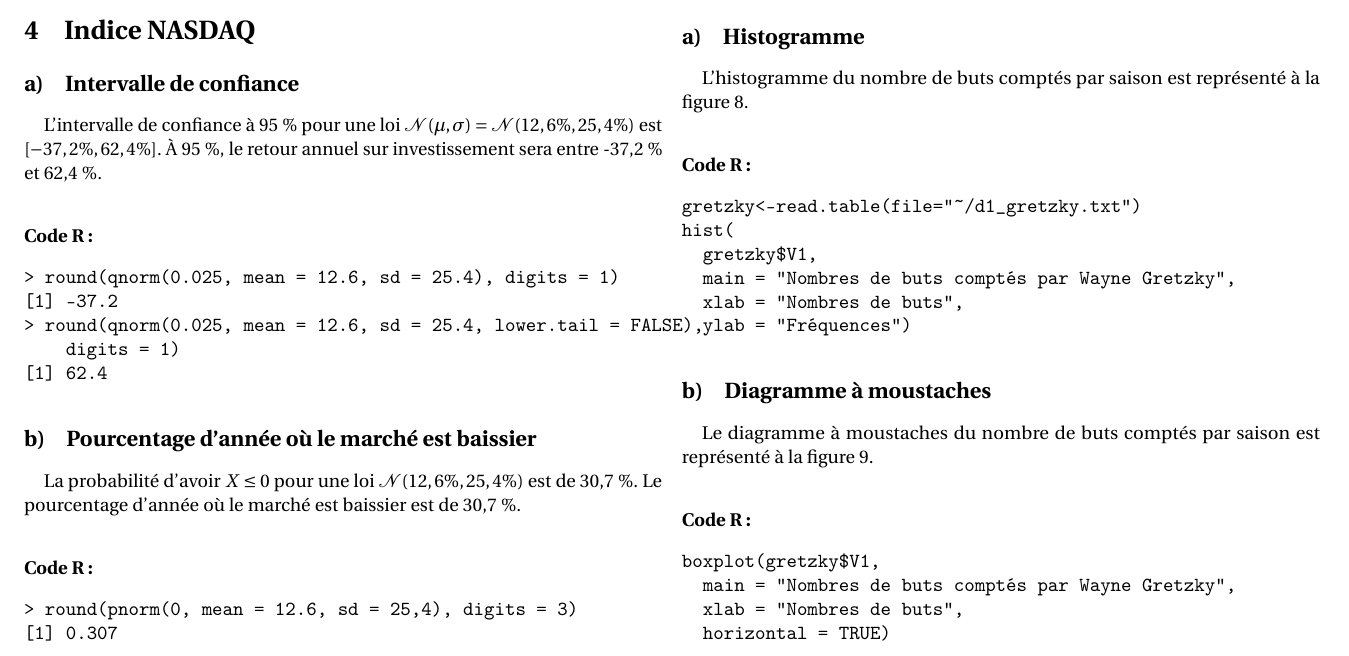
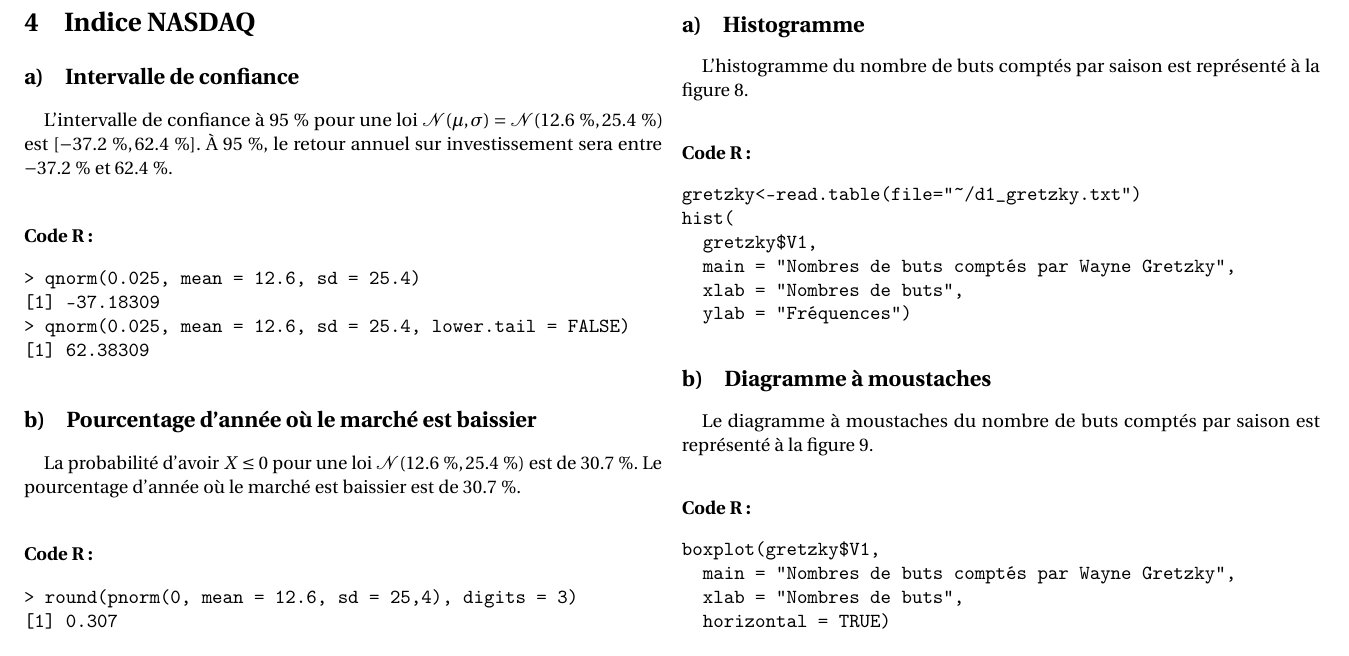
Before and after one commit to LibreEdu/STT1700, a LaTeX document (stt1.tex): part of page 9 of 11, cut so that both start at the same text. Compiled offline with pdfLaTeX.

Commit message:
NASDAQ - round

```diff
--- a/HebertPachotDevoir1.tex
+++ b/stt1.tex
@@ -376,20 +376,19 @@ NL2 <- baseball[baseball[,"Points"]<="1.3"
 % http://seankross.com/notes/dpqr/
 
 \subsection{Intervalle de confiance}
-L’intervalle de confiance à 95~\% pour une loi $\mathcal{N}(\mu,\sigma) = \mathcal{N}(12,6 \%, 25,4\%)$ est $[-37,2 \%, 62,4 \%]$. À 95~\%, le retour annuel sur investissement sera entre -37,2 \% et 62,4 \%.
+L’intervalle de confiance à 95~\% pour une loi $\mathcal{N}(\mu,\sigma) = \mathcal{N}(12.6~\%, 25.4~\%)$ est $[-37.2~\%, 62.4~\%]$. À 95~\%, le retour annuel sur investissement sera entre $-37.2~\%$ et 62.4~\%.
 
 \subsubsection*{Code R:}
 \begin{verbatim}
-> round(qnorm(0.025, mean = 12.6, sd = 25.4), digits = 1)
-[1] -37.2
-> round(qnorm(0.025, mean = 12.6, sd = 25.4, lower.tail = FALSE),
-    digits = 1)
-[1] 62.4
+> qnorm(0.025, mean = 12.6, sd = 25.4)
+[1] -37.18309
+> qnorm(0.025, mean = 12.6, sd = 25.4, lower.tail = FALSE)
+[1] 62.38309
 \end{verbatim}
 
 
 \subsection{Pourcentage d’année où le marché est baissier}
-La probabilité d’avoir $X \leq 0$ pour une loi $\mathcal{N}(12,6 \%, 25,4\%)$ est de 30,7~\%. Le pourcentage d’année où le marché est baissier est de 30,7~\%.
+La probabilité d’avoir $X \leq 0$ pour une loi $\mathcal{N}(12.6~\%, 25.4~\%)$ est de 30.7~\%. Le pourcentage d’année où le marché est baissier est de 30.7~\%.
 
 \subsubsection*{Code R:}
 \begin{verbatim}
```
Also changed, not shown: HebertPachotDevoir1.pdf (deleted), stt1.pdf (added).
